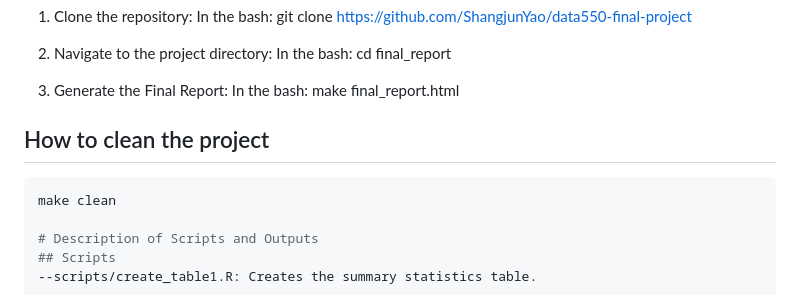
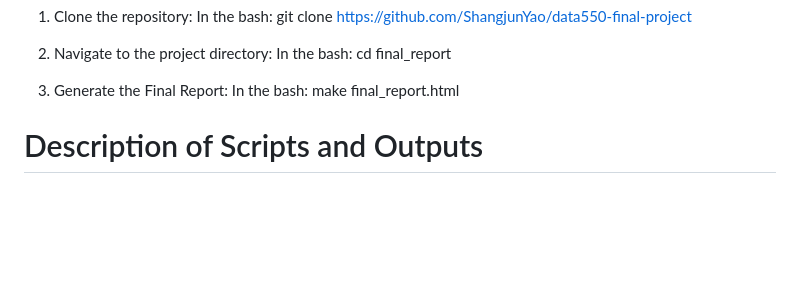
Before and after one commit to ShangjunYao/data550-final-project, a Markdown page: README.md, the part around the change. Rendered like a GitHub page; blank space fills up the shorter version.

````diff
--- a/README.md
+++ b/README.md
@@ -52,9 +52,6 @@ In the bash:
 In the bash:
    make final_report.html
 
-## How to clean the project
-```bash
-make clean
 
 # Description of Scripts and Outputs
 ## Scripts
````
